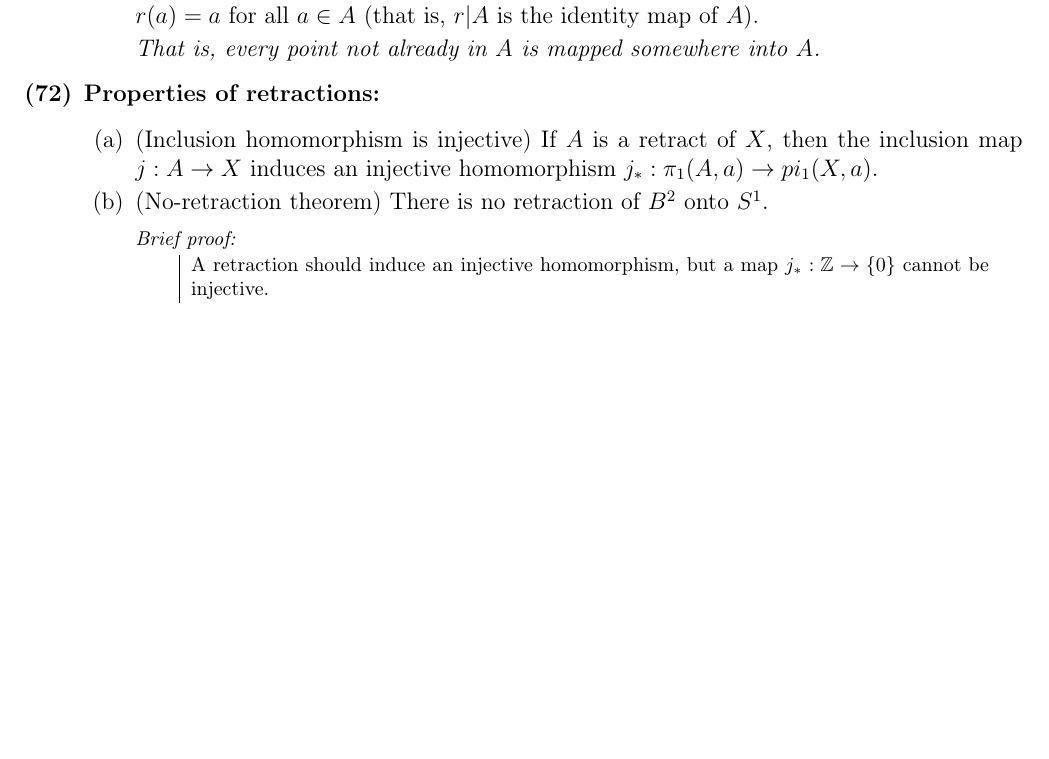
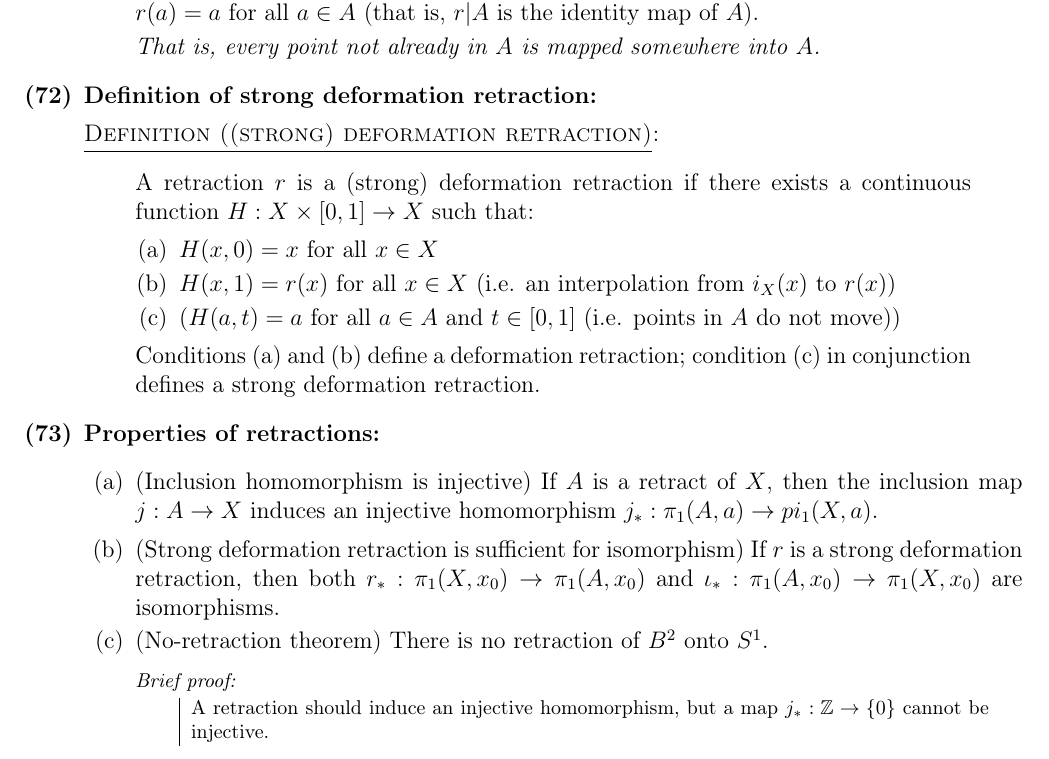
Before and after one commit to bccho/MAT-365-Topology-Notes, a LaTeX document (MAT 365 Big List 01.tex): part of page 20 of 20 before the commit and part of page 20 of 21 after it, cut so that both start at the same text, the shorter picture padded with empty space. Compiled offline with pdfLaTeX.

Commit message:
Strong deformation retraction

```diff
--- a/MAT 365 Big List 01.tex
+++ b/MAT 365 Big List 01.tex
@@ -823,9 +823,21 @@
 
             \textit{That is, every point not already in $A$ is mapped somewhere into $A$.}}
         %
+        \item \textbf{Definition of strong deformation retraction:}
+
+            \defn{(strong) deformation retraction}{A retraction $r$ is a (strong) deformation retraction if there exists a continuous function $H : X\times[0,1]\to X$ such that:
+                \begin{enumerate}
+                \item $H(x,0) = x$ for all $x\in X$
+                \item $H(x,1) = r(x)$ for all $x\in X$ (i.e. an interpolation from $i_X(x)$ to $r(x)$)
+                \item ($H(a,t) = a$ for all $a\in A$ and $t\in [0,1]$ (i.e. points in $A$ do not move))
+                \end{enumerate}
+                Conditions (a) and (b) define a deformation retraction; condition (c) in conjunction defines a strong deformation retraction.}
+        %
         \item \textbf{Properties of retractions:}
             \begin{enumerate}
             \item (Inclusion homomorphism is injective) If $A$ is a retract of $X$, then the inclusion map $j:A\to X$ induces an injective homomorphism $j_* : \pi_1(A,a) \to pi_1(X,a)$.
+            \item (Strong deformation retraction is sufficient for isomorphism) If $r$ is a strong deformation retraction, then both $r_* : \pi_1(X, x_0) \to \pi_1(A, x_0)$ and $\iota_* : \pi_1(A, x_0) \to \pi_1(X, x_0)$ are isomorphisms.
+
             % todo: should we change the structure so that items from here on are put into a different heading? "unit circle, unit disc and punctured plane" or something similar
             \item (No-retraction theorem) There is no retraction of $B^2$ onto $S^1$.
                 \begin{briefproof}
```
Also changed, not shown: MAT 365 Big List 01.pdf.
